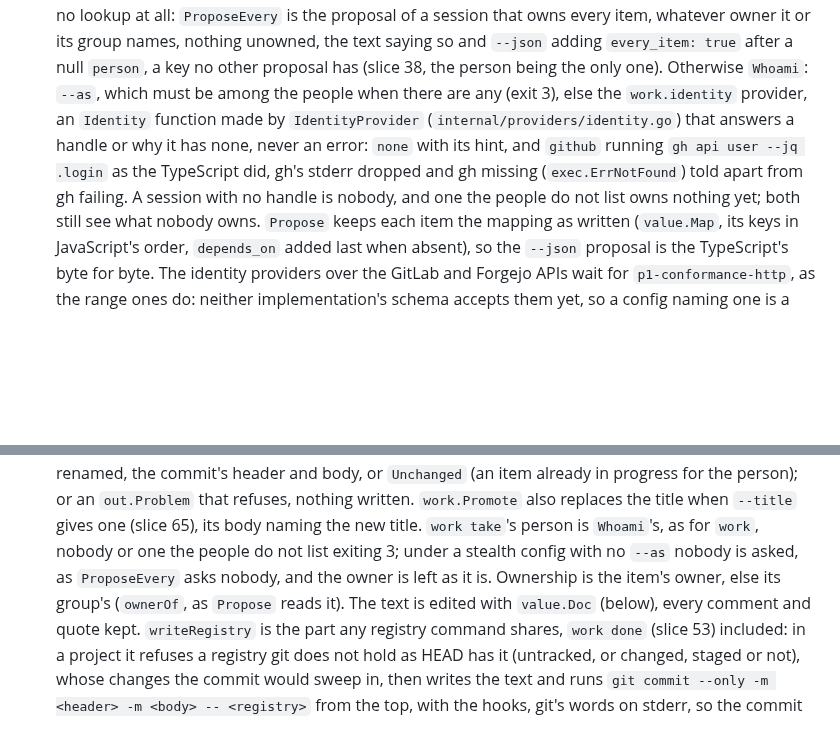
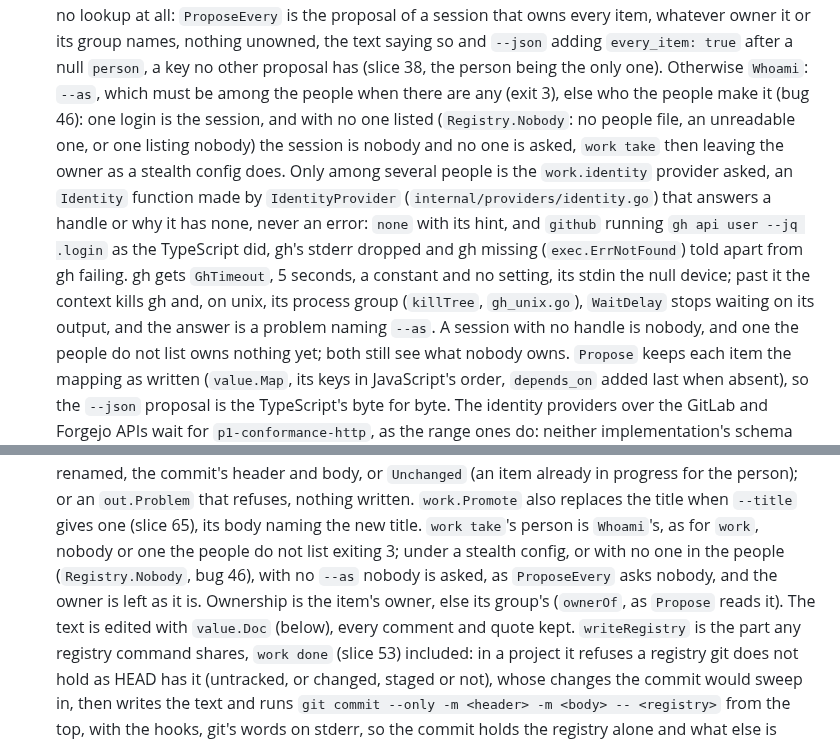
Before and after one commit to donvargax/itos, a Markdown page: docs/ARCHITECTURE.md, 2 parts joined by grey strips. Drawn GitHub-style; blank space fills up the shorter version.

Commit message:
docs: say who the session is after bug 46
The plan's glossary and the architecture still said the identity provider is asked whenever --as
is not given. Since bug 46 the people decide first: one login is the session, no one listed makes
it nobody with no one asked, and only among several is gh asked, within GhTimeout's 5 seconds and
killed with its process group past them.

```diff
--- a/docs/ARCHITECTURE.md
+++ b/docs/ARCHITECTURE.md
@@ -1504,12 +1504,20 @@ push` (`internal/cli/watch.go`) over `internal/providers/watch.go`, beside
   and `--json` adding `every_item: true` after a null `person`, a key no
   other proposal has (slice 38, the person being the only one). Otherwise
   `Whoami`: `--as`, which must be among the people when
-  there are any (exit 3), else the `work.identity` provider, an `Identity` function made
+  there are any (exit 3), else who the people make it (bug 46): one login
+  is the session, and with no one listed (`Registry.Nobody`: no people file,
+  an unreadable one, or one listing nobody) the session is nobody and no one
+  is asked, `work take` then leaving the owner as a stealth config does.
+  Only among several people is the `work.identity` provider asked, an
+  `Identity` function made
   by `IdentityProvider` (`internal/providers/identity.go`) that answers a
   handle or why it has none, never an error: `none` with its hint, and
   `github` running `gh api user --jq .login` as the
   TypeScript did, gh's stderr dropped and gh missing (`exec.ErrNotFound`)
-  told apart from gh failing. A session with no handle is nobody, and one
+  told apart from gh failing. gh gets `GhTimeout`, 5 seconds, a constant
+  and no setting, its stdin the null device; past it the context kills gh
+  and, on unix, its process group (`killTree`, `gh_unix.go`), `WaitDelay`
+  stops waiting on its output, and the answer is a problem naming `--as`. A session with no handle is nobody, and one
   the people do not list owns nothing yet; both still see what nobody owns.
   `Propose` keeps each item the mapping as written (`value.Map`, its keys in
   JavaScript's order, `depends_on` added last when absent), so the `--json`
@@ -1539,9 +1547,9 @@ push` (`internal/cli/watch.go`) over `internal/providers/watch.go`, beside
   progress for the person); or an `out.Problem` that refuses, nothing
   written. `work.Promote` also replaces the title when `--title` gives one
   (slice 65), its body naming the new title. `work take`'s person is `Whoami`'s, as for `work`, nobody or one
-  the people do not list exiting 3; under a stealth config with no `--as`
-  nobody is asked, as `ProposeEvery` asks nobody, and the owner is left as it
-  is. Ownership is the item's owner, else its group's (`ownerOf`, as
+  the people do not list exiting 3; under a stealth config, or with no one
+  in the people (`Registry.Nobody`, bug 46), with no `--as` nobody is asked,
+  as `ProposeEvery` asks nobody, and the owner is left as it is. Ownership is the item's owner, else its group's (`ownerOf`, as
   `Propose` reads it). The text is edited with `value.Doc` (below), every
   comment and quote kept. `writeRegistry` is the part any registry command
   shares, `work done` (slice 53) included: in a project it refuses a registry
```
Also changed, not shown: PLAN.md (+1 -1 lines).
